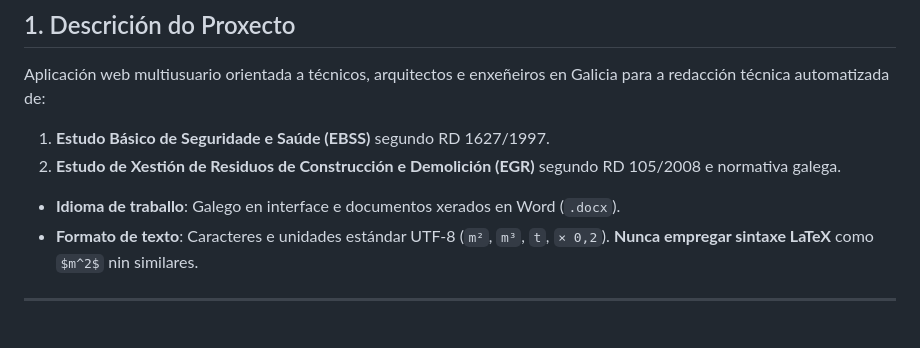
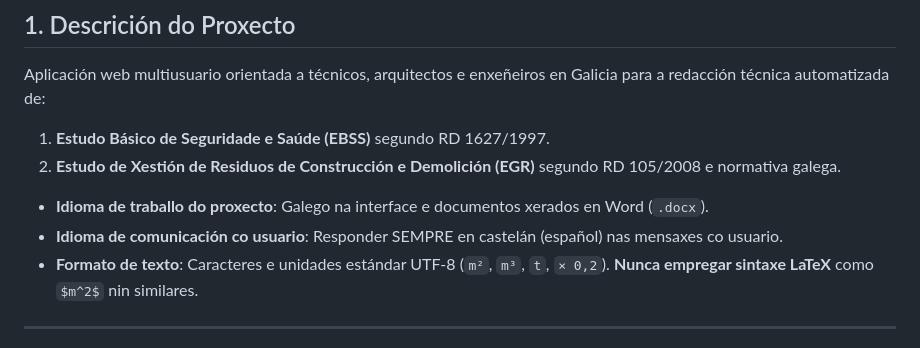
Before and after one commit to pedrogarat/MT2026, a Markdown page: GEMINI.md, the part around the change. GitHub-like rendering.

Commit message:
docs: anadir regla de comunicacion en castellano

```diff
--- a/GEMINI.md
+++ b/GEMINI.md
@@ -9,7 +9,8 @@ Aplicación web multiusuario orientada a técnicos, arquitectos e enxeñeiros en
 1. **Estudo Básico de Seguridade e Saúde (EBSS)** segundo RD 1627/1997.
 2. **Estudo de Xestión de Residuos de Construcción e Demolición (EGR)** segundo RD 105/2008 e normativa galega.
 
-- **Idioma de traballo**: Galego en interface e documentos xerados en Word (`.docx`).
+- **Idioma de traballo do proxecto**: Galego na interface e documentos xerados en Word (`.docx`).
+- **Idioma de comunicación co usuario**: Responder SEMPRE en castelán (español) nas mensaxes co usuario.
 - **Formato de texto**: Caracteres e unidades estándar UTF-8 (`m²`, `m³`, `t`, `× 0,2`). **Nunca empregar sintaxe LaTeX** como `$m^2$` nin similares.
 
 ---
```
